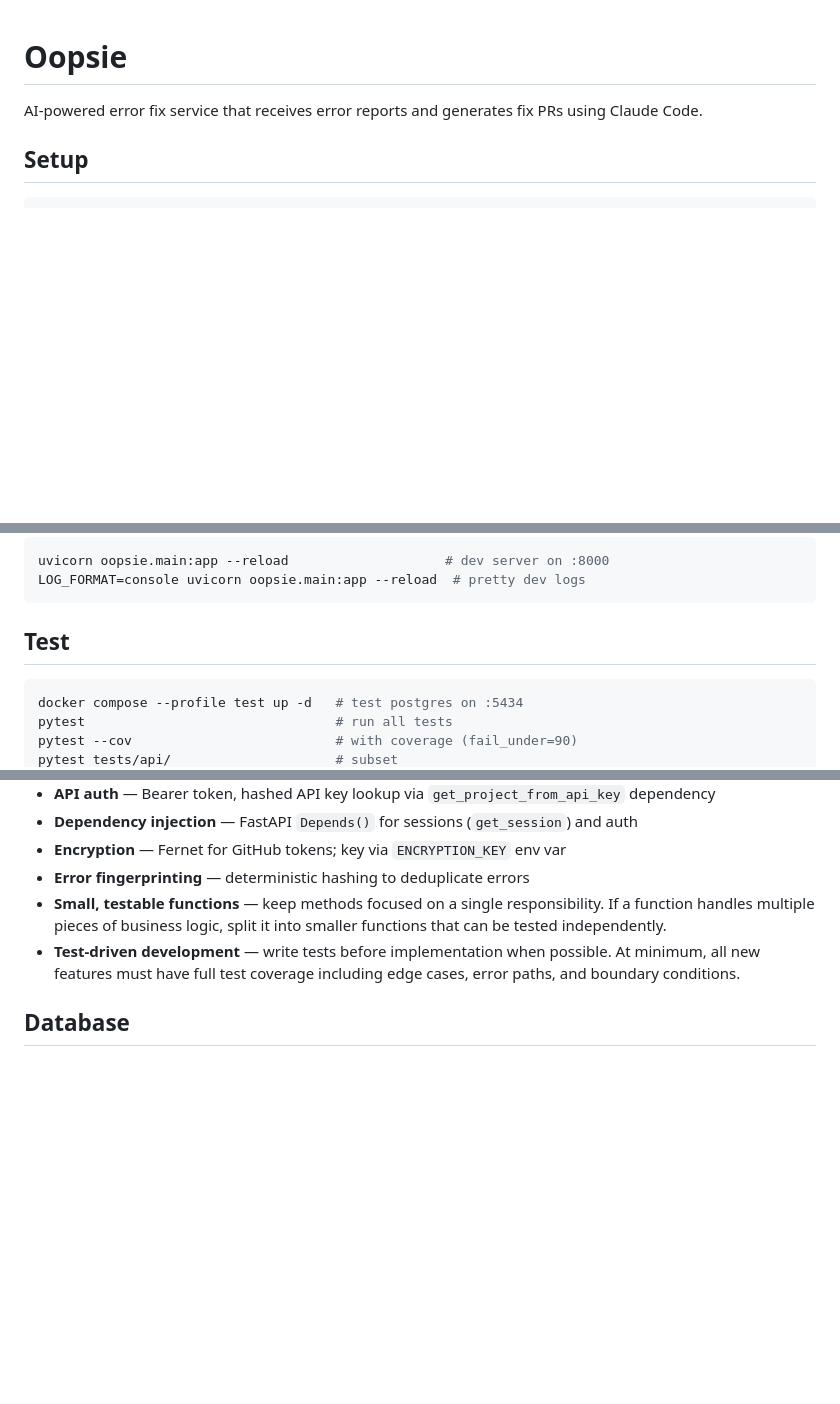
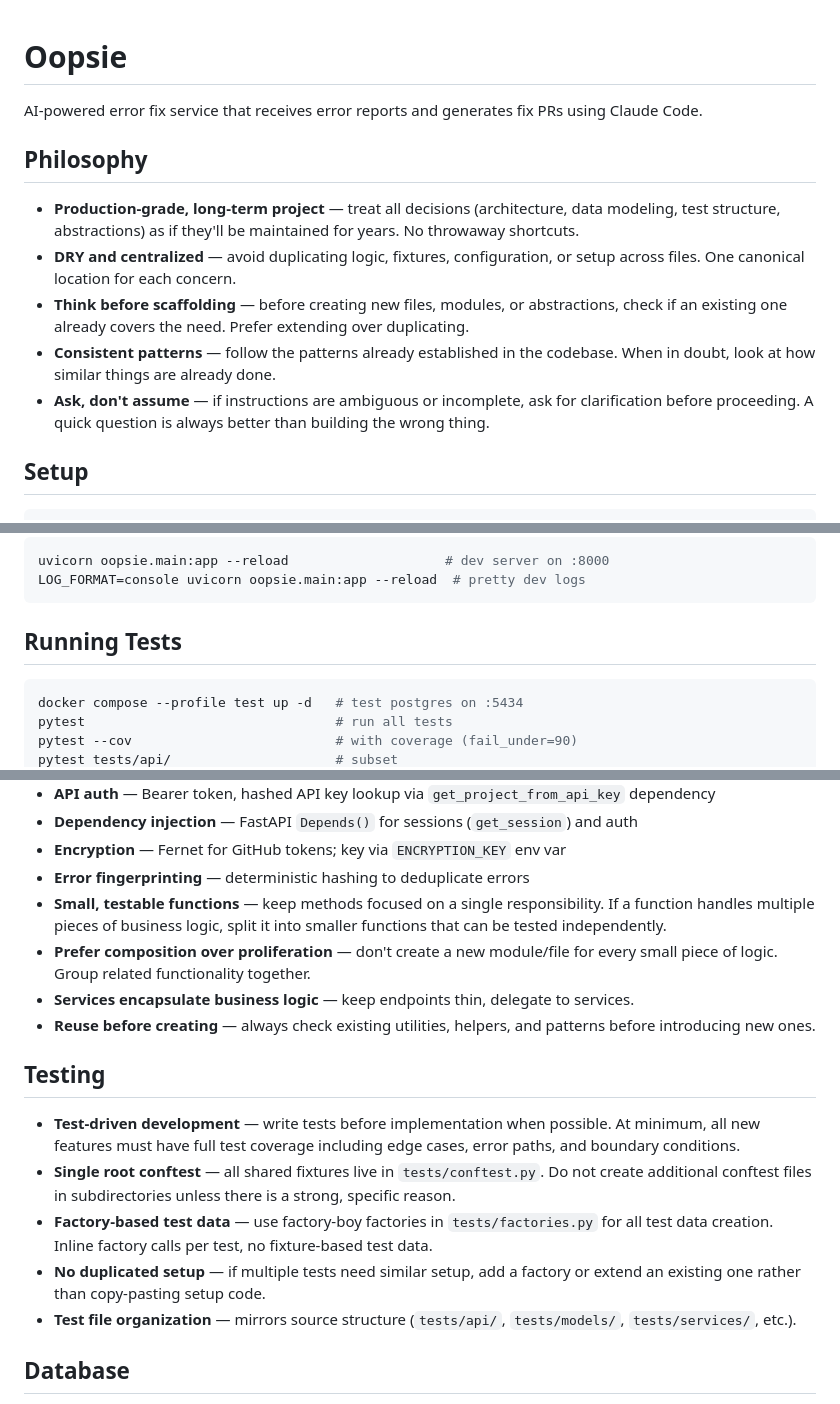
Before and after one commit to jacobespersen/oopsie, a Markdown page: CLAUDE.md, 3 parts joined by grey strips. Rendered like a GitHub page; blank space fills up the shorter version.

Commit message:
docs: add philosophy, testing, and architectural guidelines to CLAUDE.md

````diff
--- a/CLAUDE.md
+++ b/CLAUDE.md
@@ -1,6 +1,14 @@
 # Oopsie
 
 AI-powered error fix service that receives error reports and generates fix PRs using Claude Code.
+
+## Philosophy
+
+- **Production-grade, long-term project** — treat all decisions (architecture, data modeling, test structure, abstractions) as if they'll be maintained for years. No throwaway shortcuts.
+- **DRY and centralized** — avoid duplicating logic, fixtures, configuration, or setup across files. One canonical location for each concern.
+- **Think before scaffolding** — before creating new files, modules, or abstractions, check if an existing one already covers the need. Prefer extending over duplicating.
+- **Consistent patterns** — follow the patterns already established in the codebase. When in doubt, look at how similar things are already done.
+- **Ask, don't assume** — if instructions are ambiguous or incomplete, ask for clarification before proceeding. A quick question is always better than building the wrong thing.
 
 ## Setup
 
@@ -18,7 +26,7 @@ uvicorn oopsie.main:app --reload                    # dev server on :8000
 LOG_FORMAT=console uvicorn oopsie.main:app --reload  # pretty dev logs
 ```
 
-## Test
+## Running Tests
 
 ```bash
 docker compose --profile test up -d   # test postgres on :5434
@@ -70,7 +78,17 @@ alembic/           — DB migrations
 - **Encryption** — Fernet for GitHub tokens; key via `ENCRYPTION_KEY` env var
 - **Error fingerprinting** — deterministic hashing to deduplicate errors
 - **Small, testable functions** — keep methods focused on a single responsibility. If a function handles multiple pieces of business logic, split it into smaller functions that can be tested independently.
+- **Prefer composition over proliferation** — don't create a new module/file for every small piece of logic. Group related functionality together.
+- **Services encapsulate business logic** — keep endpoints thin, delegate to services.
+- **Reuse before creating** — always check existing utilities, helpers, and patterns before introducing new ones.
+
+## Testing
+
 - **Test-driven development** — write tests before implementation when possible. At minimum, all new features must have full test coverage including edge cases, error paths, and boundary conditions.
+- **Single root conftest** — all shared fixtures live in `tests/conftest.py`. Do not create additional conftest files in subdirectories unless there is a strong, specific reason.
+- **Factory-based test data** — use factory-boy factories in `tests/factories.py` for all test data creation. Inline factory calls per test, no fixture-based test data.
+- **No duplicated setup** — if multiple tests need similar setup, add a factory or extend an existing one rather than copy-pasting setup code.
+- **Test file organization** — mirrors source structure (`tests/api/`, `tests/models/`, `tests/services/`, etc.).
 
 ## Database
 
````
